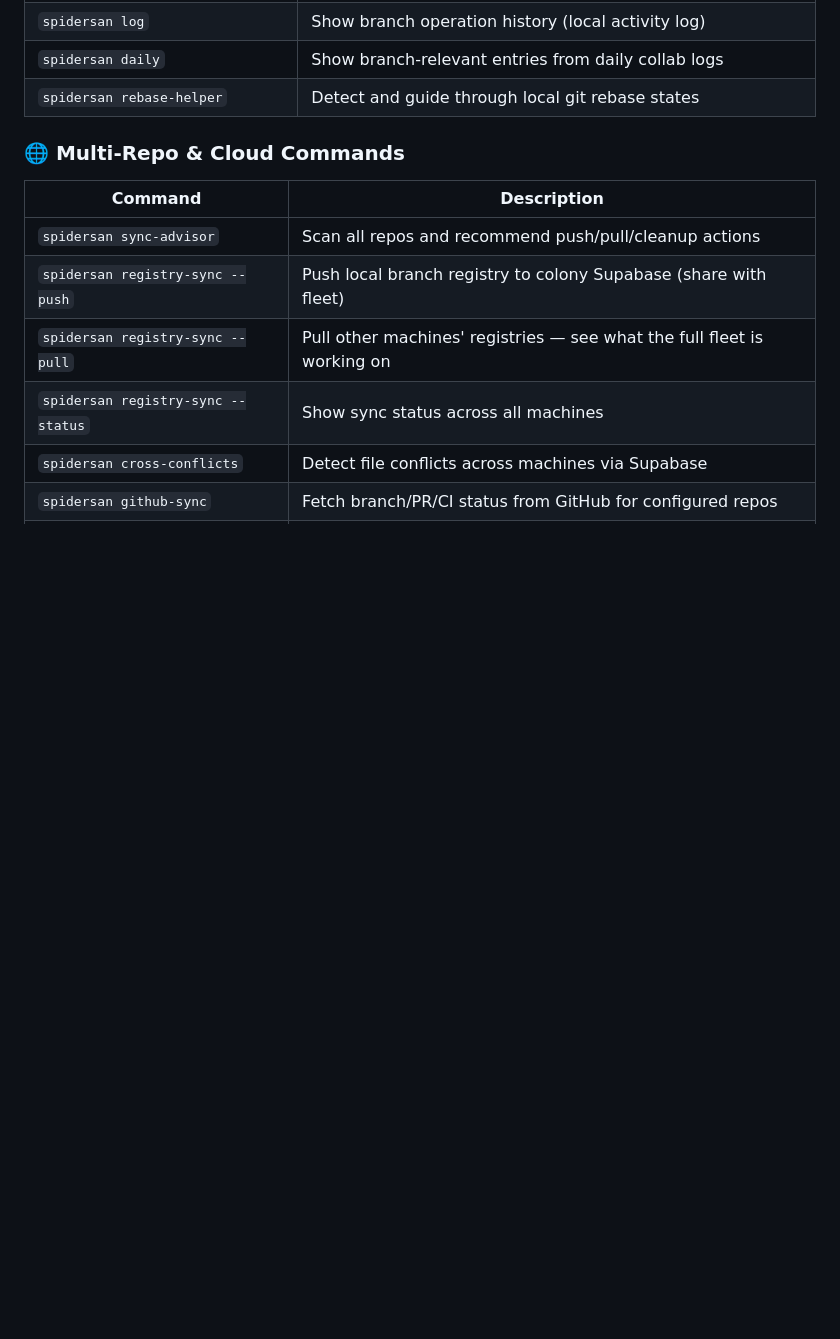
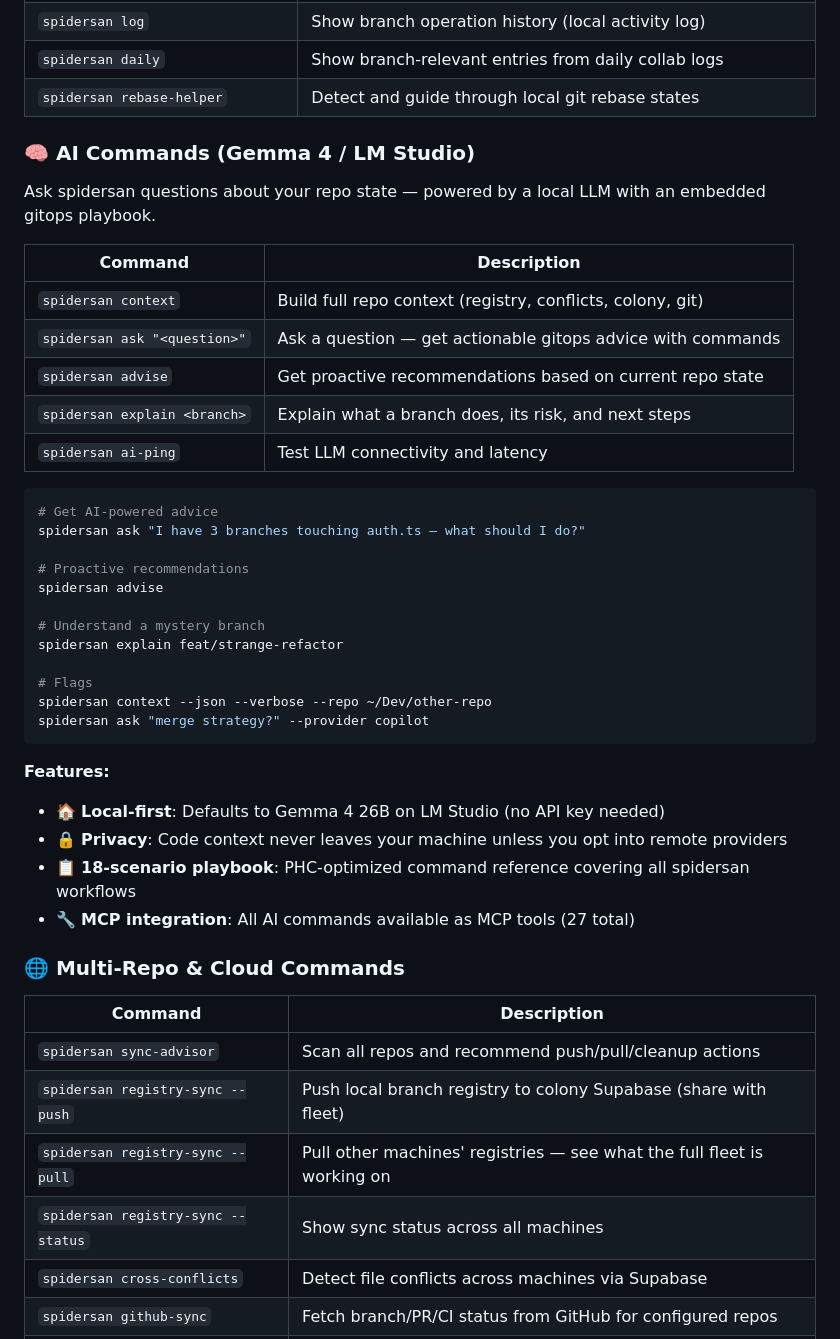
Before and after one commit to treebird7/spidersan-oss, a Markdown page: README.md, the part around the change. GitHub-like rendering; blank space fills up the shorter version.

Commit message:
docs: add AI commands to README + CHANGELOG for phases 0-3
- README: new '🧠 AI Commands' section with ask/advise/explain/context/ai-ping
- README: documents local-first privacy, 18-scenario playbook, MCP integration
- CHANGELOG: Phase 0 (AI core), Phase 1+2 (CLI), Phase 3 (MCP), PHC playbook

Co-authored-by: Copilot <223556219+Copilot@users.noreply.github.com>

````diff
--- a/README.md
+++ b/README.md
@@ -106,6 +106,39 @@ spidersan merge-order
 | `spidersan log` | Show branch operation history (local activity log) |
 | `spidersan daily` | Show branch-relevant entries from daily collab logs |
 | `spidersan rebase-helper` | Detect and guide through local git rebase states |
+
+### 🧠 AI Commands (Gemma 4 / LM Studio)
+
+Ask spidersan questions about your repo state — powered by a local LLM with an embedded gitops playbook.
+
+| Command | Description |
+|---------|-------------|
+| `spidersan context` | Build full repo context (registry, conflicts, colony, git) |
+| `spidersan ask "<question>"` | Ask a question — get actionable gitops advice with commands |
+| `spidersan advise` | Get proactive recommendations based on current repo state |
+| `spidersan explain <branch>` | Explain what a branch does, its risk, and next steps |
+| `spidersan ai-ping` | Test LLM connectivity and latency |
+
+```bash
+# Get AI-powered advice
+spidersan ask "I have 3 branches touching auth.ts — what should I do?"
+
+# Proactive recommendations
+spidersan advise
+
+# Understand a mystery branch
+spidersan explain feat/strange-refactor
+
+# Flags
+spidersan context --json --verbose --repo ~/Dev/other-repo
+spidersan ask "merge strategy?" --provider copilot
+```
+
+**Features:**
+- 🏠 **Local-first**: Defaults to Gemma 4 26B on LM Studio (no API key needed)
+- 🔒 **Privacy**: Code context never leaves your machine unless you opt into remote providers
+- 📋 **18-scenario playbook**: PHC-optimized command reference covering all spidersan workflows
+- 🔧 **MCP integration**: All AI commands available as MCP tools (27 total)
 
 ### 🌐 Multi-Repo & Cloud Commands
 
````
Also changed, not shown: CHANGELOG.md (+6 -0 lines).
